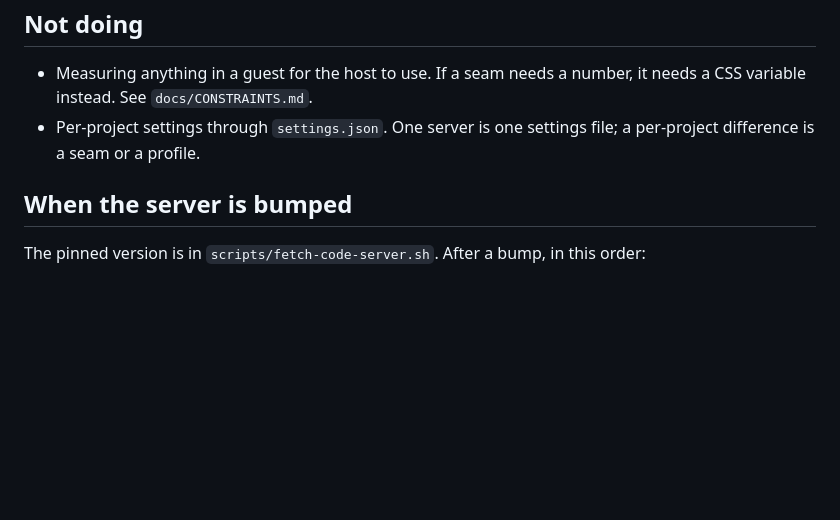
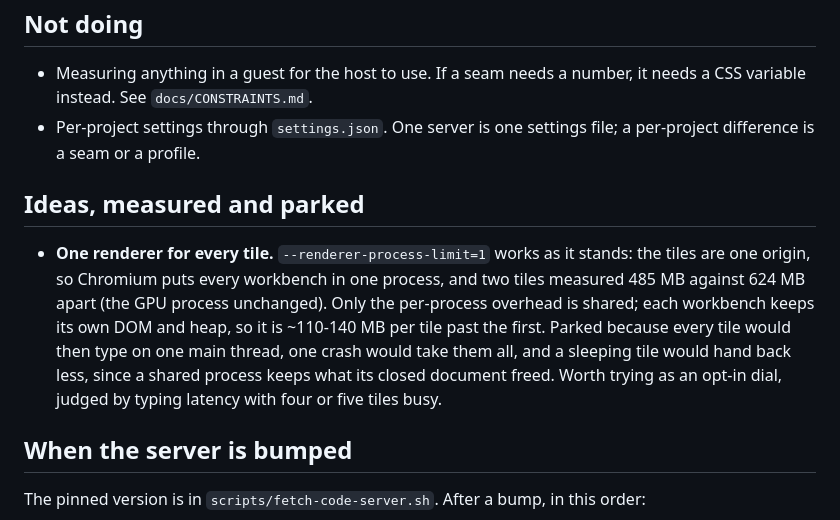
Before and after one commit to jpbarbosa/code-tiles, a Markdown page: docs/ROADMAP.md, the part around the change. Rendered like a GitHub page; blank space fills up the shorter version.

Commit message:
Park the one-renderer idea in the roadmap, with what it measured and why it waits
Measured on the dev instance (interadmin and fpag, ~55 s after launch): the two tile renderers took
336 + 288 MB with Chromium's default, and one shared renderer 485 MB under
--renderer-process-limit=1. The GPU process read 350 and 561 MB across two default launches and
557 MB shared, so it is launch-to-launch noise, not the switch.

Co-Authored-By: Claude Opus 5.5 <noreply@anthropic.com>

```diff
--- a/docs/ROADMAP.md
+++ b/docs/ROADMAP.md
@@ -402,6 +402,16 @@ What the tree does today, what comes next, and what to check when the server is
 - Per-project settings through `settings.json`. One server is one settings file; a per-project
   difference is a seam or a profile.
 
+## Ideas, measured and parked
+
+- **One renderer for every tile.** `--renderer-process-limit=1` works as it stands: the tiles are
+  one origin, so Chromium puts every workbench in one process, and two tiles measured 485 MB
+  against 624 MB apart (the GPU process unchanged). Only the per-process overhead is shared; each
+  workbench keeps its own DOM and heap, so it is ~110-140 MB per tile past the first. Parked
+  because every tile would then type on one main thread, one crash would take them all, and a
+  sleeping tile would hand back less, since a shared process keeps what its closed document
+  freed. Worth trying as an opt-in dial, judged by typing latency with four or five tiles busy.
+
 ## When the server is bumped
 
 The pinned version is in `scripts/fetch-code-server.sh`. After a bump, in this order:
```
